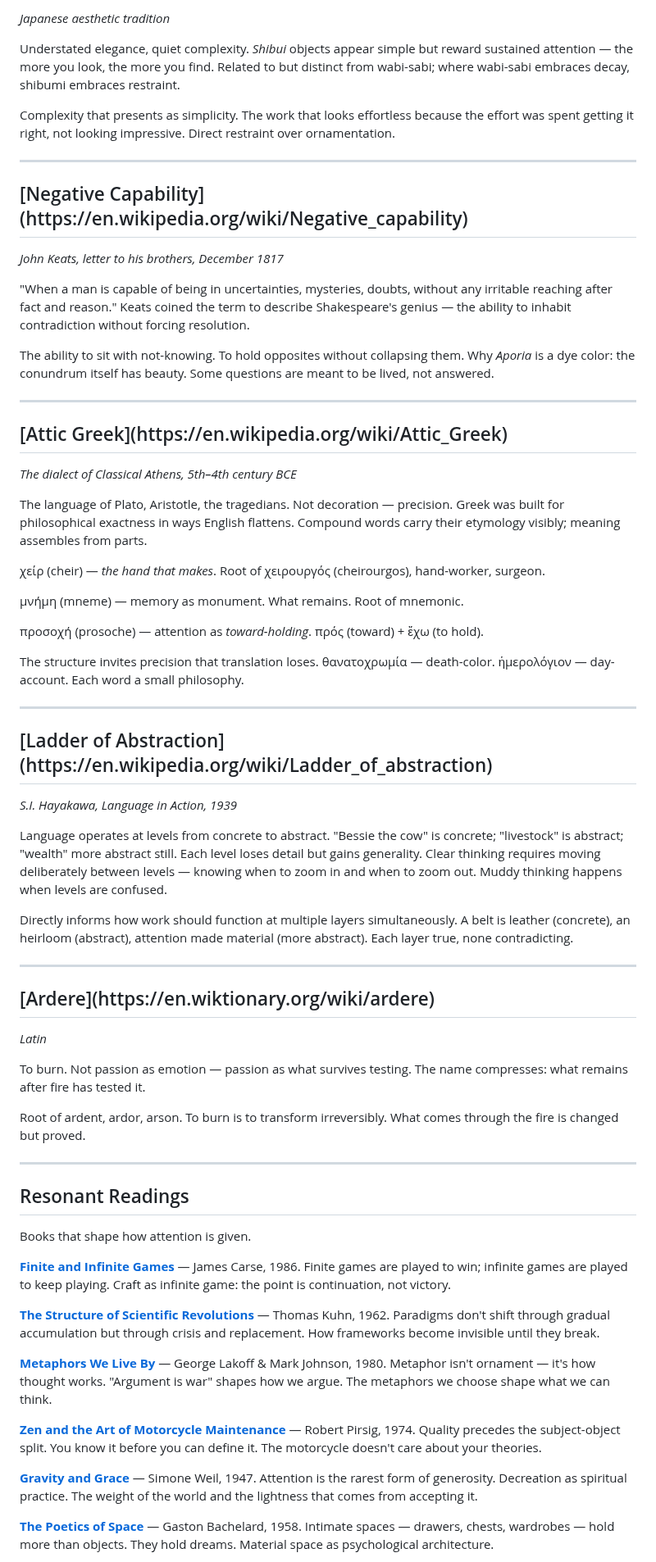
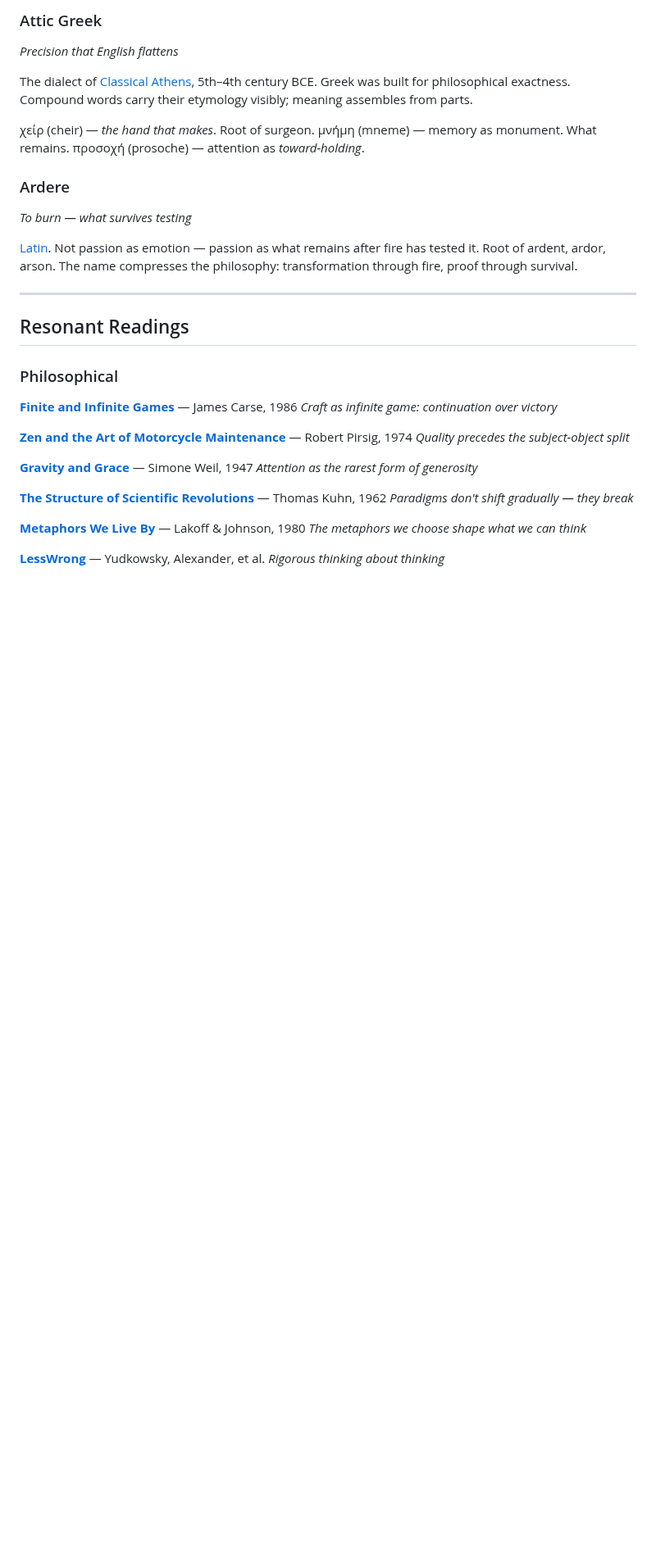
Before and after one commit to forkwright/ardent-site, a Markdown page: src/lexicon.md, the part around one of its changes. Shown at 82% size. Rendered like a GitHub page; blank space fills up the shorter version.

Commit message:
Lexicon: restructure with categories, H3 entries, taglines, craft theorists (Sennett, Crawford, Pallasmaa), grouped readings

```diff
--- a/src/lexicon.md
+++ b/src/lexicon.md
@@ -45,71 +70,39 @@ What ages, wears, shows use is beautiful not despite the marks of time but becau
 
-*Japanese aesthetic tradition*
+### Attic Greek
+*Precision that English flattens*
 
-Understated elegance, quiet complexity. *Shibui* objects appear simple but reward sustained attention — the more you look, the more you find. Related to but distinct from wabi-sabi; where wabi-sabi embraces decay, shibumi embraces restraint.
+The dialect of [Classical Athens](https://en.wikipedia.org/wiki/Attic_Greek), 5th–4th century BCE. Greek was built for philosophical exactness. Compound words carry their etymology visibly; meaning assembles from parts.
 
-Complexity that presents as simplicity. The work that looks effortless because the effort was spent getting it right, not looking impressive. Direct restraint over ornamentation.
+χείρ (cheir) — *the hand that makes*. Root of surgeon.
+μνήμη (mneme) — memory as monument. What remains.
+προσοχή (prosoche) — attention as *toward-holding*.
 
----
+### Ardere
+*To burn — what survives testing*
 
-<h2 id="negative-capability">[Negative Capability](https://en.wikipedia.org/wiki/Negative_capability)</h2>
-
-*John Keats, letter to his brothers, December 1817*
-
-"When a man is capable of being in uncertainties, mysteries, doubts, without any irritable reaching after fact and reason." Keats coined the term to describe Shakespeare's genius — the ability to inhabit contradiction without forcing resolution.
-
-The ability to sit with not-knowing. To hold opposites without collapsing them. Why *Aporia* is a dye color: the conundrum itself has beauty. Some questions are meant to be lived, not answered.
-
----
-
-<h2 id="the-greek">[Attic Greek](https://en.wikipedia.org/wiki/Attic_Greek)</h2>
-
-*The dialect of Classical Athens, 5th–4th century BCE*
-
-The language of Plato, Aristotle, the tragedians. Not decoration — precision. Greek was built for philosophical exactness in ways English flattens. Compound words carry their etymology visibly; meaning assembles from parts.
-
-χείρ (cheir) — *the hand that makes*. Root of χειρουργός (cheirourgos), hand-worker, surgeon.
-
-μνήμη (mneme) — memory as monument. What remains. Root of mnemonic.
-
-προσοχή (prosoche) — attention as *toward-holding*. πρός (toward) + ἔχω (to hold).
-
-The structure invites precision that translation loses. θανατοχρωμία — death-color. ἡμερολόγιον — day-account. Each word a small philosophy.
-
----
-
-<h2 id="ladder">[Ladder of Abstraction](https://en.wikipedia.org/wiki/Ladder_of_abstraction)</h2>
-
-*S.I. Hayakawa, Language in Action, 1939*
-
-Language operates at levels from concrete to abstract. "Bessie the cow" is concrete; "livestock" is abstract; "wealth" more abstract still. Each level loses detail but gains generality. Clear thinking requires moving deliberately between levels — knowing when to zoom in and when to zoom out. Muddy thinking happens when levels are confused.
-
-Directly informs how work should function at multiple layers simultaneously. A belt is leather (concrete), an heirloom (abstract), attention made material (more abstract). Each layer true, none contradicting.
-
----
-
-<h2 id="ardere">[Ardere](https://en.wiktionary.org/wiki/ardere)</h2>
-
-*Latin*
-
-To burn. Not passion as emotion — passion as what survives testing. The name compresses: what remains after fire has tested it.
-
-Root of ardent, ardor, arson. To burn is to transform irreversibly. What comes through the fire is changed but proved.
+[Latin](https://en.wiktionary.org/wiki/ardere). Not passion as emotion — passion as what remains after fire has tested it. Root of ardent, ardor, arson. The name compresses the philosophy: transformation through fire, proof through survival.
 
 ---
 
 ## Resonant Readings
 
-Books that shape how attention is given.
+### Philosophical
 
-**[Finite and Infinite Games](https://en.wikipedia.org/wiki/Finite_and_Infinite_Games)** — James Carse, 1986. Finite games are played to win; infinite games are played to keep playing. Craft as infinite game: the point is continuation, not victory.
+**[Finite and Infinite Games](https://en.wikipedia.org/wiki/Finite_and_Infinite_Games)** — James Carse, 1986
+*Craft as infinite game: continuation over victory*
 
-**[The Structure of Scientific Revolutions](https://en.wikipedia.org/wiki/The_Structure_of_Scientific_Revolutions)** — Thomas Kuhn, 1962. Paradigms don't shift through gradual accumulation but through crisis and replacement. How frameworks become invisible until they break.
+**[Zen and the Art of Motorcycle Maintenance](https://en.wikipedia.org/wiki/Zen_and_the_Art_of_Motorcycle_Maintenance)** — Robert Pirsig, 1974
+*Quality precedes the subject-object split*
 
-**[Metaphors We Live By](https://en.wikipedia.org/wiki/Metaphors_We_Live_By)** — George Lakoff & Mark Johnson, 1980. Metaphor isn't ornament — it's how thought works. "Argument is war" shapes how we argue. The metaphors we choose shape what we can think.
+**[Gravity and Grace](https://en.wikipedia.org/wiki/Gravity_and_Grace)** — Simone Weil, 1947
+*Attention as the rarest form of generosity*
 
-**[Zen and the Art of Motorcycle Maintenance](https://en.wikipedia.org/wiki/Zen_and_the_Art_of_Motorcycle_Maintenance)** — Robert Pirsig, 1974. Quality precedes the subject-object split. You know it before you can define it. The motorcycle doesn't care about your theories.
+**[The Structure of Scientific Revolutions](https://en.wikipedia.org/wiki/The_Structure_of_Scientific_Revolutions)** — Thomas Kuhn, 1962
+*Paradigms don't shift gradually — they break*
 
-**[Gravity and Grace](https://en.wikipedia.org/wiki/Gravity_and_Grace)** — Simone Weil, 1947. Attention is the rarest form of generosity. Decreation as spiritual practice. The weight of the world and the lightness that comes from accepting it.
+**[Metaphors We Live By](https://en.wikipedia.org/wiki/Metaphors_We_Live_By)** — Lakoff & Johnson, 1980
+*The metaphors we choose shape what we can think*
 
-**[The Poetics of Space](https://en.wikipedia.org/wiki/The_Poetics_of_Space)** — Gaston Bachelard, 1958. Intimate spaces — drawers, chests, wardrobes — hold more than objects. They hold dreams. Material space as psychological architecture.
+**[LessWrong](https://www.lesswrong.com/)** — Yudkowsky, Alexander, et al.
+*Rigorous thinking about thinking*
 
```
Also changed, not shown: other parts of src/lexicon.md (+61 -25 lines).
